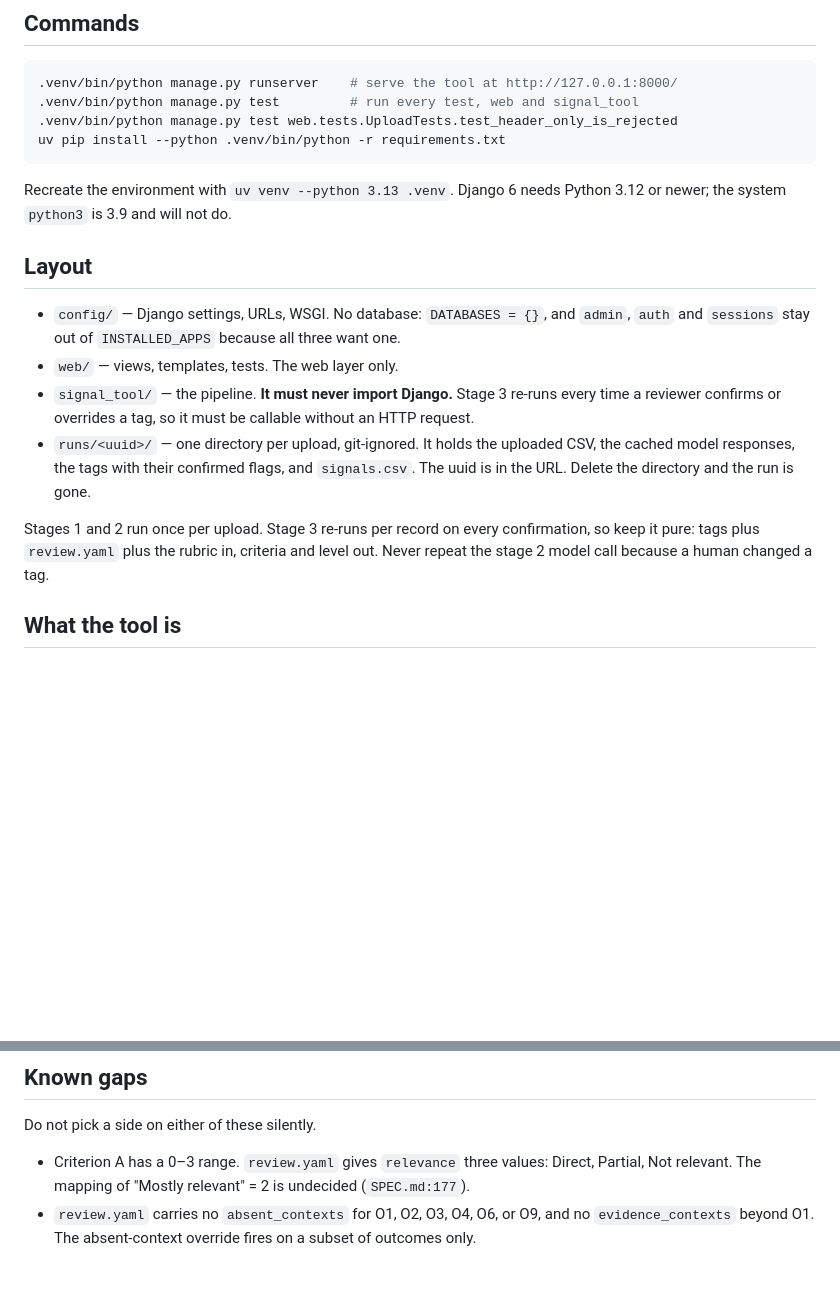
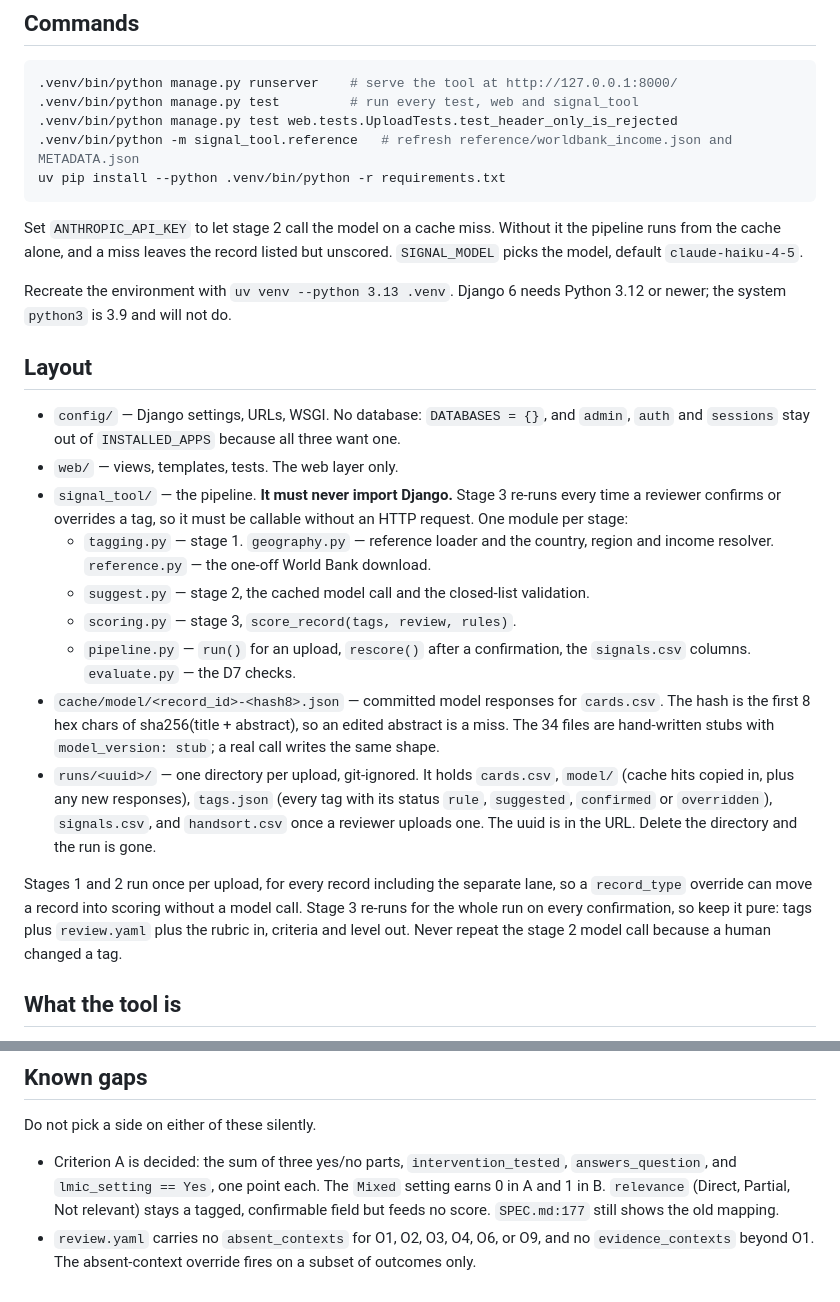
Before and after one commit to penkin/living-systematic-review, a Markdown page: CLAUDE.md, 2 parts joined by grey strips. GitHub-like rendering; blank space fills up the shorter version.

Commit message:
Document the new modules, the cache directories and the decided criterion A

````diff
--- a/CLAUDE.md
+++ b/CLAUDE.md
@@ -8,8 +8,13 @@ This file provides guidance to Claude Code (claude.ai/code) when working with co
 .venv/bin/python manage.py runserver    # serve the tool at http://127.0.0.1:8000/
 .venv/bin/python manage.py test         # run every test, web and signal_tool
 .venv/bin/python manage.py test web.tests.UploadTests.test_header_only_is_rejected
+.venv/bin/python -m signal_tool.reference   # refresh reference/worldbank_income.json and METADATA.json
 uv pip install --python .venv/bin/python -r requirements.txt
 ```
+
+Set `ANTHROPIC_API_KEY` to let stage 2 call the model on a cache miss. Without it the
+pipeline runs from the cache alone, and a miss leaves the record listed but unscored.
+`SIGNAL_MODEL` picks the model, default `claude-haiku-4-5`.
 
 Recreate the environment with `uv venv --python 3.13 .venv`. Django 6 needs Python
 3.12 or newer; the system `python3` is 3.9 and will not do.
@@ -22,14 +27,28 @@ Recreate the environment with `uv venv --python 3.13 .venv`. Django 6 needs Pyth
 - `web/` — views, templates, tests. The web layer only.
 - `signal_tool/` — the pipeline. **It must never import Django.** Stage 3 re-runs
   every time a reviewer confirms or overrides a tag, so it must be callable without
-  an HTTP request.
-- `runs/<uuid>/` — one directory per upload, git-ignored. It holds the uploaded CSV,
-  the cached model responses, the tags with their confirmed flags, and `signals.csv`.
-  The uuid is in the URL. Delete the directory and the run is gone.
+  an HTTP request. One module per stage:
+  - `tagging.py` — stage 1. `geography.py` — reference loader and the country, region
+    and income resolver. `reference.py` — the one-off World Bank download.
+  - `suggest.py` — stage 2, the cached model call and the closed-list validation.
+  - `scoring.py` — stage 3, `score_record(tags, review, rules)`.
+  - `pipeline.py` — `run()` for an upload, `rescore()` after a confirmation, the
+    `signals.csv` columns. `evaluate.py` — the D7 checks.
+- `cache/model/<record_id>-<hash8>.json` — committed model responses for
+  `cards.csv`. The hash is the first 8 hex chars of sha256(title + abstract), so an
+  edited abstract is a miss. The 34 files are hand-written stubs with
+  `model_version: stub`; a real call writes the same shape.
+- `runs/<uuid>/` — one directory per upload, git-ignored. It holds `cards.csv`,
+  `model/` (cache hits copied in, plus any new responses), `tags.json` (every tag
+  with its status `rule`, `suggested`, `confirmed` or `overridden`), `signals.csv`,
+  and `handsort.csv` once a reviewer uploads one. The uuid is in the URL. Delete the
+  directory and the run is gone.
 
-Stages 1 and 2 run once per upload. Stage 3 re-runs per record on every confirmation,
-so keep it pure: tags plus `review.yaml` plus the rubric in, criteria and level out.
-Never repeat the stage 2 model call because a human changed a tag.
+Stages 1 and 2 run once per upload, for every record including the separate lane, so
+a `record_type` override can move a record into scoring without a model call. Stage 3
+re-runs for the whole run on every confirmation, so keep it pure: tags plus
+`review.yaml` plus the rubric in, criteria and level out. Never repeat the stage 2
+model call because a human changed a tag.
 
 ## What the tool is
 
@@ -98,9 +117,10 @@ you change the rubric. Read section 5 to find which stage produces a field.
 
 Do not pick a side on either of these silently.
 
-- Criterion A has a 0–3 range. `review.yaml` gives `relevance` three values: Direct,
-  Partial, Not relevant. The mapping of "Mostly relevant" = 2 is undecided
-  (`SPEC.md:177`).
+- Criterion A is decided: the sum of three yes/no parts, `intervention_tested`,
+  `answers_question`, and `lmic_setting == Yes`, one point each. The `Mixed` setting
+  earns 0 in A and 1 in B. `relevance` (Direct, Partial, Not relevant) stays a tagged,
+  confirmable field but feeds no score. `SPEC.md:177` still shows the old mapping.
 - `review.yaml` carries no `absent_contexts` for O1, O2, O3, O4, O6, or O9, and no
   `evidence_contexts` beyond O1. The absent-context override fires on a subset of
   outcomes only.
````
